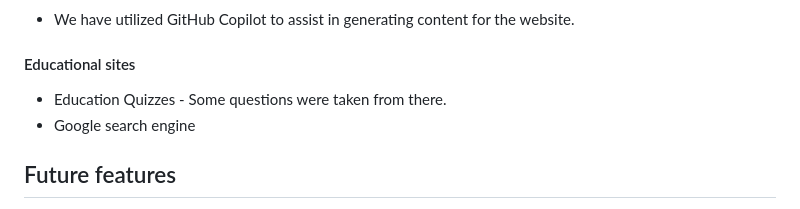
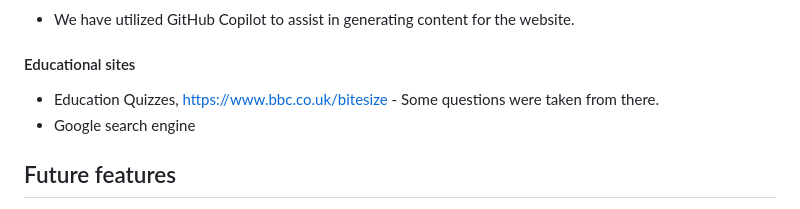
Before and after one commit to SonaliP11/Little-Genius-Academy, a Markdown page: README.md, the part around the change. GitHub-like rendering.

Commit message:
Addedwebsite to credit section

```diff
--- a/README.md
+++ b/README.md
@@ -217,7 +217,7 @@ Attaching the result of css validation
 
 #### Educational sites
 
-- Education Quizzes - Some questions were taken from there.
+- Education Quizzes, https://www.bbc.co.uk/bitesize - Some questions were taken from there.
 - Google search engine
 
 ## Future features
```
